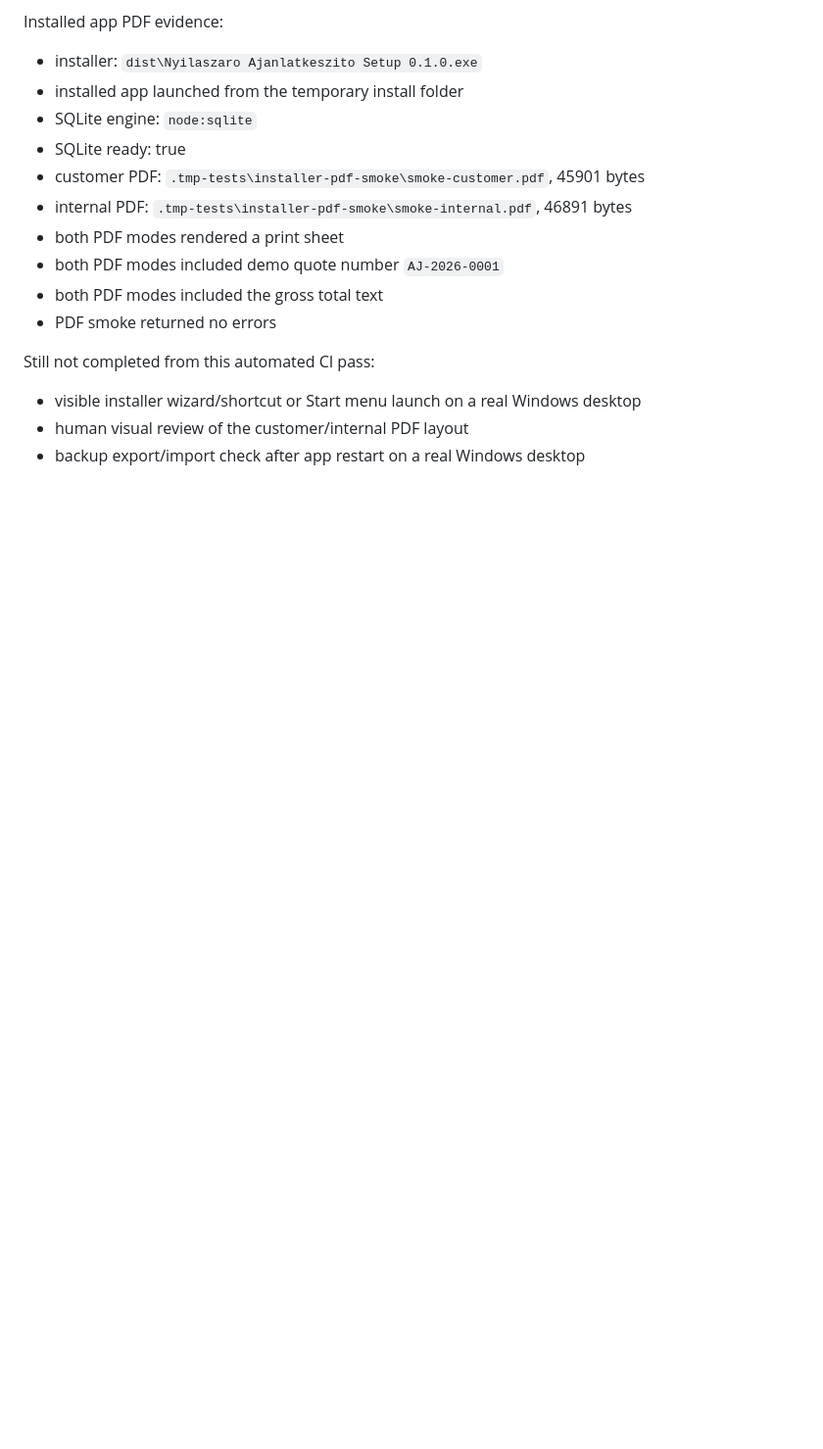
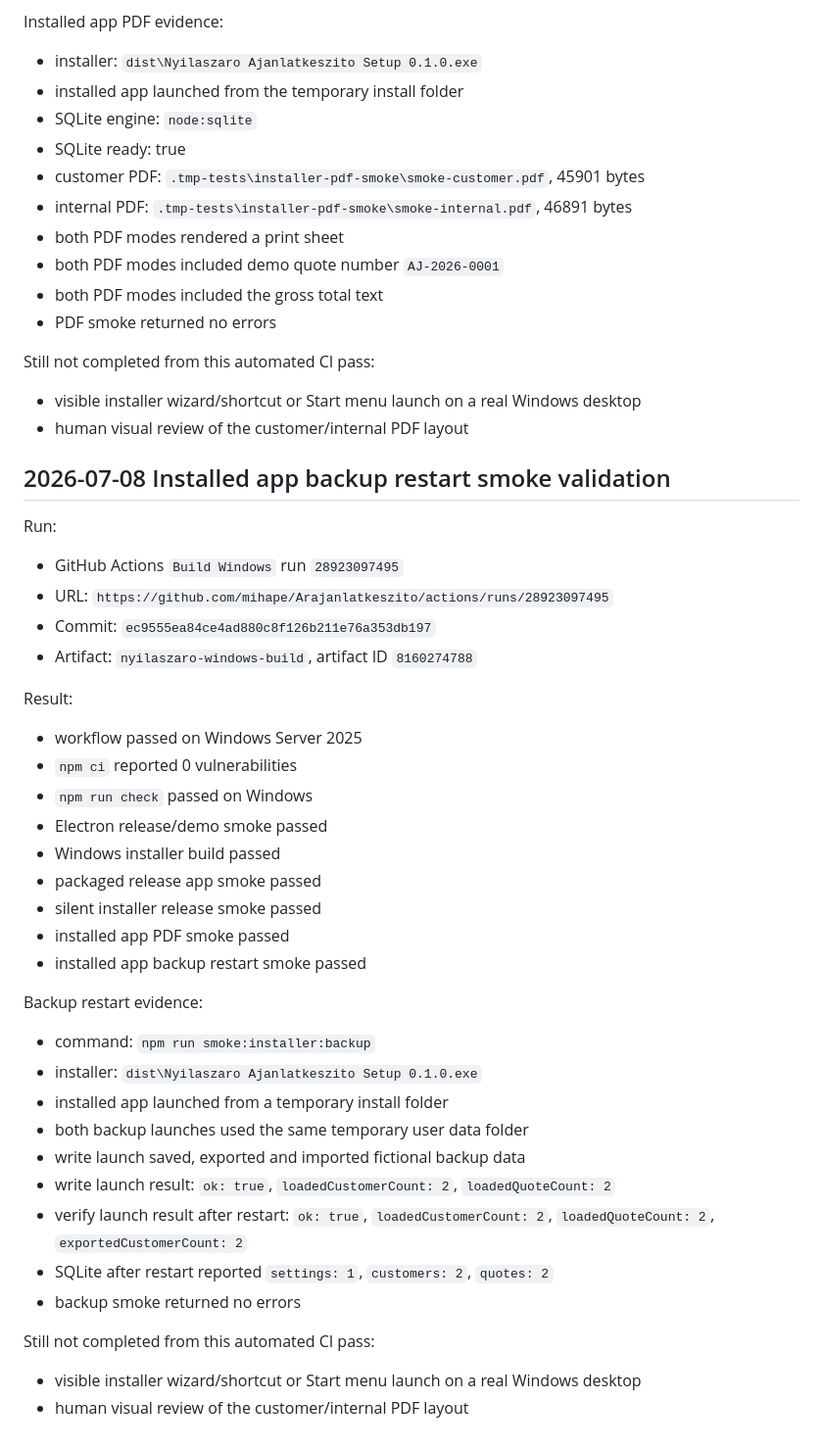
Before and after one commit to mihape/Arajanlatkeszito, a Markdown page: docs/QA.md, the part around the change. Shown at 98% size. GitHub-like rendering; blank space fills up the shorter version.

Commit message:
Document installed app backup restart smoke

```diff
--- a/docs/QA.md
+++ b/docs/QA.md
@@ -618,4 +618,41 @@ Still not completed from this automated CI pass:
 
 - visible installer wizard/shortcut or Start menu launch on a real Windows desktop
 - human visual review of the customer/internal PDF layout
-- backup export/import check after app restart on a real Windows desktop
+
+## 2026-07-08 Installed app backup restart smoke validation
+
+Run:
+
+- GitHub Actions `Build Windows` run `28923097495`
+- URL: `https://github.com/mihape/Arajanlatkeszito/actions/runs/28923097495`
+- Commit: `ec9555ea84ce4ad880c8f126b211e76a353db197`
+- Artifact: `nyilaszaro-windows-build`, artifact ID `8160274788`
+
+Result:
+
+- workflow passed on Windows Server 2025
+- `npm ci` reported 0 vulnerabilities
+- `npm run check` passed on Windows
+- Electron release/demo smoke passed
+- Windows installer build passed
+- packaged release app smoke passed
+- silent installer release smoke passed
+- installed app PDF smoke passed
+- installed app backup restart smoke passed
+
+Backup restart evidence:
+
+- command: `npm run smoke:installer:backup`
+- installer: `dist\Nyilaszaro Ajanlatkeszito Setup 0.1.0.exe`
+- installed app launched from a temporary install folder
+- both backup launches used the same temporary user data folder
+- write launch saved, exported and imported fictional backup data
+- write launch result: `ok: true`, `loadedCustomerCount: 2`, `loadedQuoteCount: 2`
+- verify launch result after restart: `ok: true`, `loadedCustomerCount: 2`, `loadedQuoteCount: 2`, `exportedCustomerCount: 2`
+- SQLite after restart reported `settings: 1`, `customers: 2`, `quotes: 2`
+- backup smoke returned no errors
+
+Still not completed from this automated CI pass:
+
+- visible installer wizard/shortcut or Start menu launch on a real Windows desktop
+- human visual review of the customer/internal PDF layout
```
